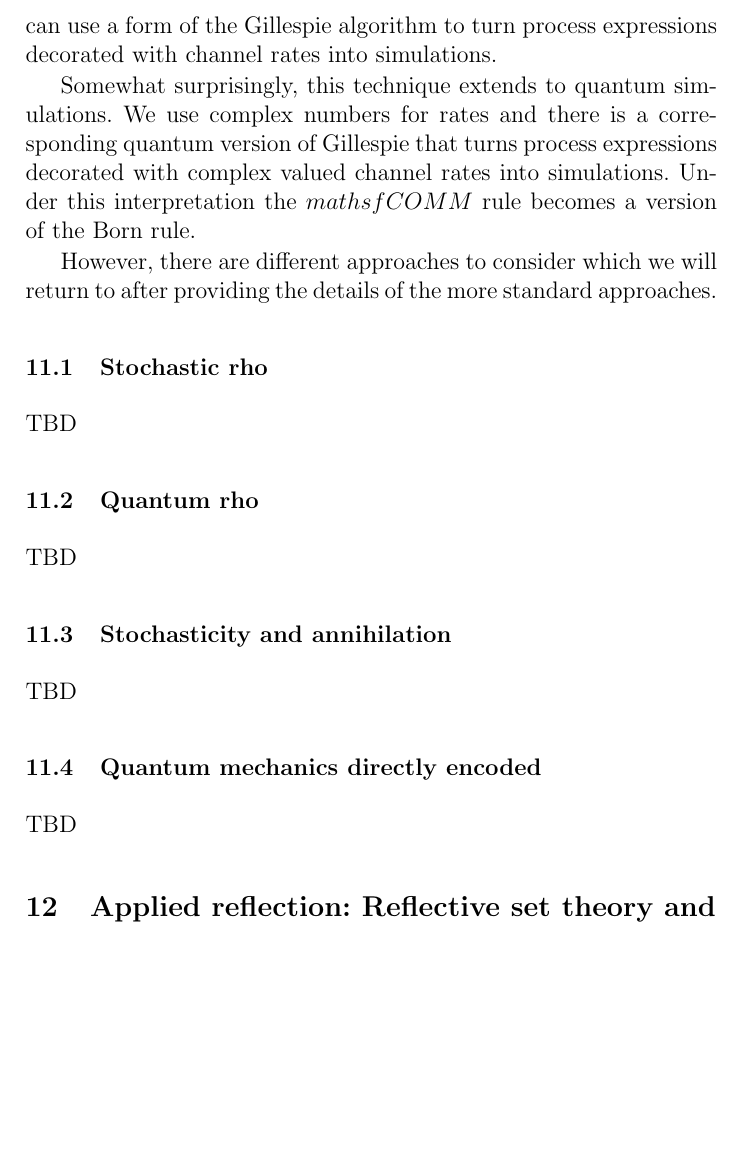
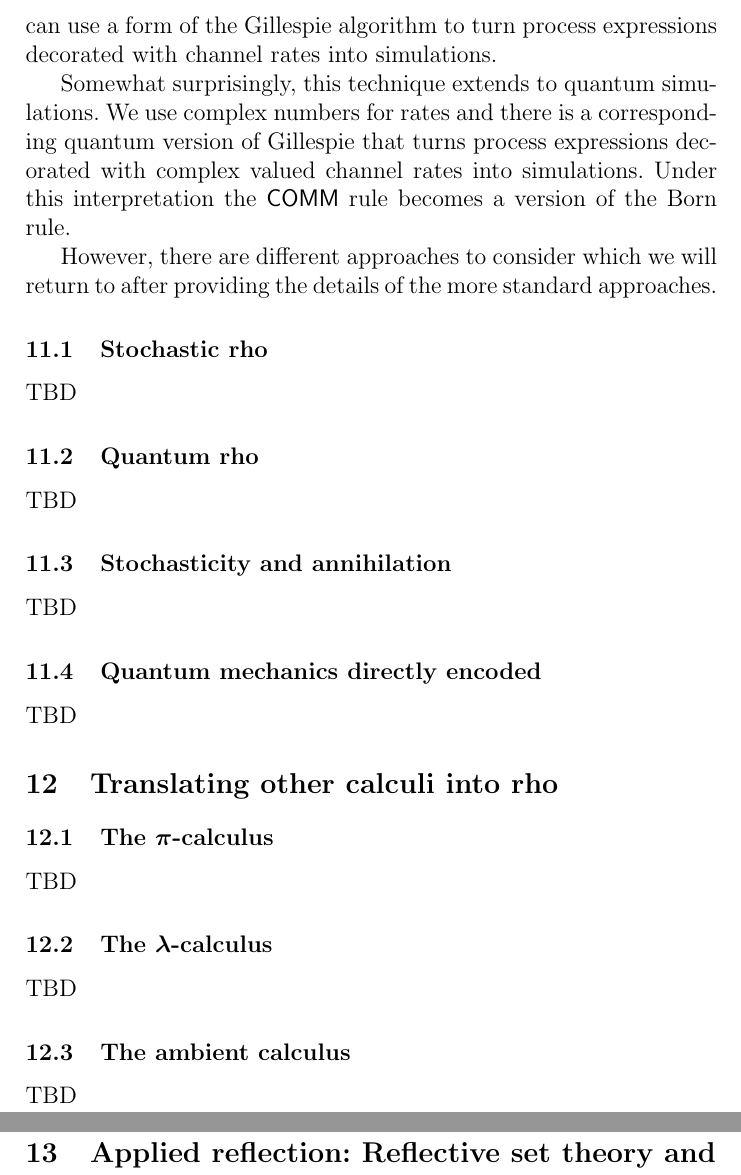
Before and after one commit to leithaus/rho4u, a LaTeX thesis (rho20/rho20.tex, which reads rho20/rho20.rho.probabilistic.tex, rho20/rho20.rho.translations.tex): part of page 38 of 53 before the commit and two parts of pages 38 and 39 of 53 after it, the two joined at a grey line, cut so that both start at the same text, the shorter picture padded with empty space. Compiled offline with pdfLaTeX; a LaTeX package or settings file that is missing is left out.

Commit message:
fixed a typo; added a placeholder for translating other calculi

```diff
--- a/rho20/rho20.rho.probabilistic.tex
+++ b/rho20/rho20.rho.probabilistic.tex
@@ -11,7 +11,7 @@ Somewhat surprisingly, this technique extends to quantum
 simulations. We use complex numbers for rates and there is a
 corresponding quantum version of Gillespie that turns process
 expressions decorated with complex valued channel rates into
-simulations. Under this interpretation the $mathsf{COMM}$ rule becomes
+simulations. Under this interpretation the $\mathsf{COMM}$ rule becomes
 a version of the Born rule.
 
 However, there are different approaches to consider which we will
--- /dev/null
+++ b/rho20/rho20.rho.translations.tex
@@ -0,0 +1,13 @@
+\section{Translating other calculi into rho}
+
+\subsection{The $\pi$-calculus}
+
+TBD
+
+\subsection{The $\lambda$-calculus}
+
+TBD
+
+\subsection{The ambient calculus}
+
+TBD
--- a/rho20/rho20.tex
+++ b/rho20/rho20.tex
@@ -67,6 +67,8 @@
 
 \input{rho20.rho.probabilistic}
 
+\input{rho20.rho.translations}
+
 \input{rho20.reflection.applied}
 
 \input{rho20.physical.intuition}
```
Also changed, not shown: rho20/rho20.pdf.
